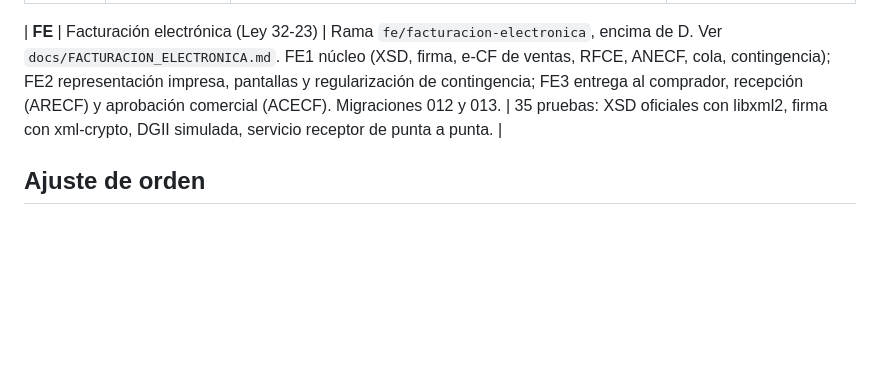
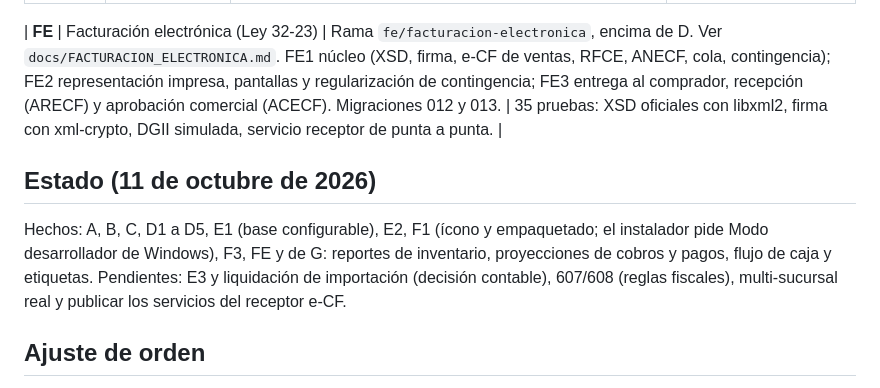
Before and after one commit to oscar-jk/pos, a Markdown page: PLAN_MEJORAS.md, the part around the change. GitHub-like rendering; blank space fills up the shorter version.

```diff
--- a/PLAN_MEJORAS.md
+++ b/PLAN_MEJORAS.md
@@ -45,6 +45,10 @@ Cada PR se abre contra la rama del bloque anterior. Cuando el PR #1 se fusione,
 
 | **FE** | Facturación electrónica (Ley 32-23) | Rama `fe/facturacion-electronica`, encima de D. Ver `docs/FACTURACION_ELECTRONICA.md`. FE1 núcleo (XSD, firma, e-CF de ventas, RFCE, ANECF, cola, contingencia); FE2 representación impresa, pantallas y regularización de contingencia; FE3 entrega al comprador, recepción (ARECF) y aprobación comercial (ACECF). Migraciones 012 y 013. | 35 pruebas: XSD oficiales con libxml2, firma con xml-crypto, DGII simulada, servicio receptor de punta a punta. |
 
+## Estado (11 de octubre de 2026)
+
+Hechos: A, B, C, D1 a D5, E1 (base configurable), E2, F1 (ícono y empaquetado; el instalador pide Modo desarrollador de Windows), F3, FE y de G: reportes de inventario, proyecciones de cobros y pagos, flujo de caja y etiquetas. Pendientes: E3 y liquidación de importación (decisión contable), 607/608 (reglas fiscales), multi-sucursal real y publicar los servicios del receptor e-CF.
+
 ## Ajuste de orden
 
 **F2 se adelanta al bloque A.** Sin él, `npm test` no corre con `node` y cada bloque dependería del truco del Node de Electron. Es un cambio de `package.json` y un script; va como primer commit de la rama A.
```
Also changed, not shown: PROYECTO_Punto_X.md (+11 -4 lines).
